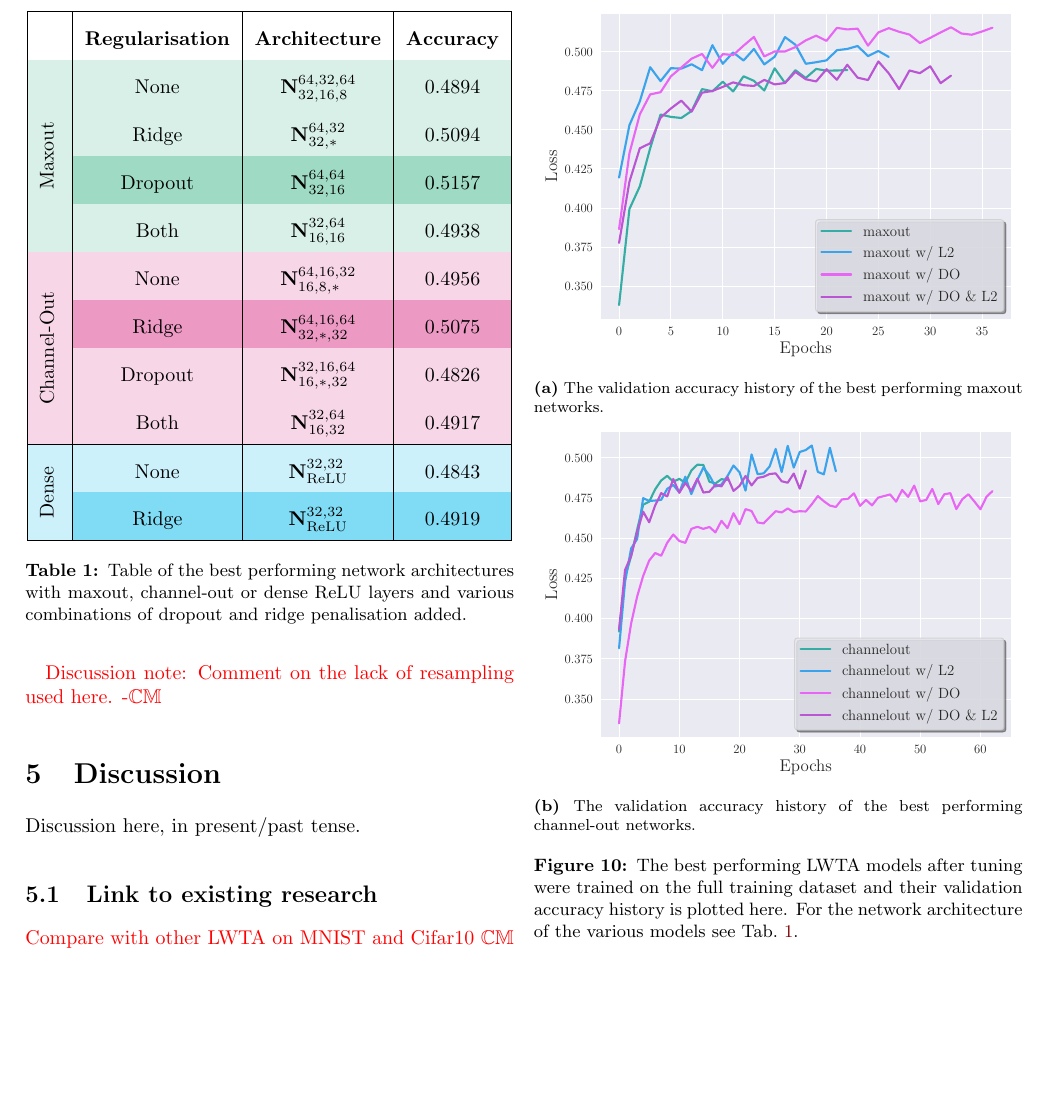
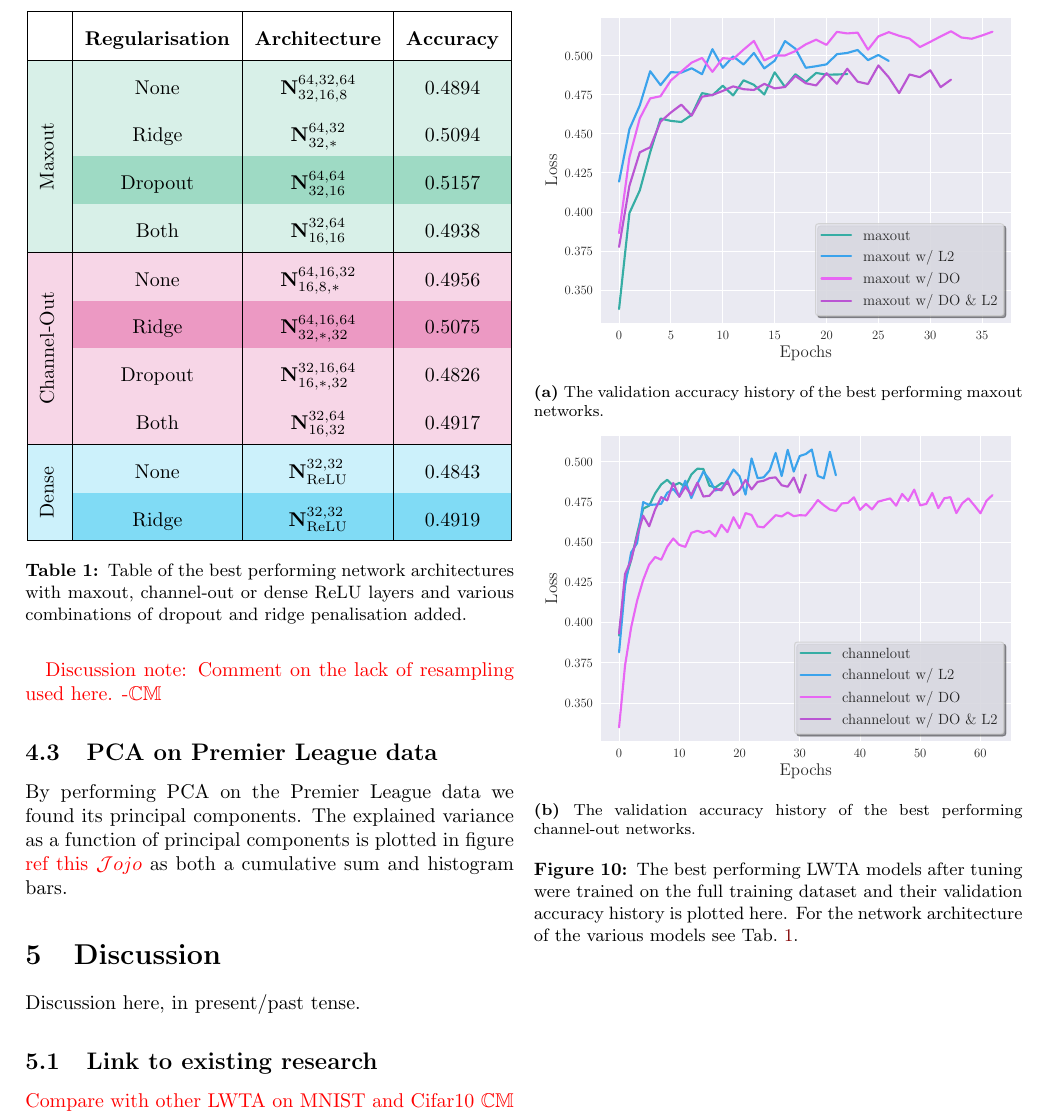
Before and after one commit to hkve/FYS-STK4155, a LaTeX paper (Project3/tex/main.tex, which reads Project3/tex/sections/results.tex): part of page 9 of 14, cut so that both start at the same text, the shorter picture padded with empty space. Compiled offline with pdfLaTeX.

Commit message:
wrote method and results (draft) for pca PL + added figure

```diff
--- a/Project3/tex/sections/results.tex
+++ b/Project3/tex/sections/results.tex
@@ -78,3 +78,6 @@ Results here, in past tense.
         \label[fig]{res:fig:best_LWTA}
     \end{figure}
     \comment{Discussion note: Comment on the lack of resampling used here. -\Carl}
+
+\subsection{PCA on Premier League data}
+    By performing PCA on the Premier League data we found its principal components. The explained variance as a function of principal components is plotted in figure \comment{ref this \Johan} as both a cumulative sum and histogram bars.
@@ -80,0 +88,2 @@ Results here, in past tense.
+        \label[fig]{res:fig:explained_variance}
+    \end{figure}
```
Also changed, not shown: Project3/tex/sections/method.tex (+1 -1 lines), Project3/tex/figs/pca_pl.pdf (added), Project3/tex/sections/results.tex (4 more changed lines).
